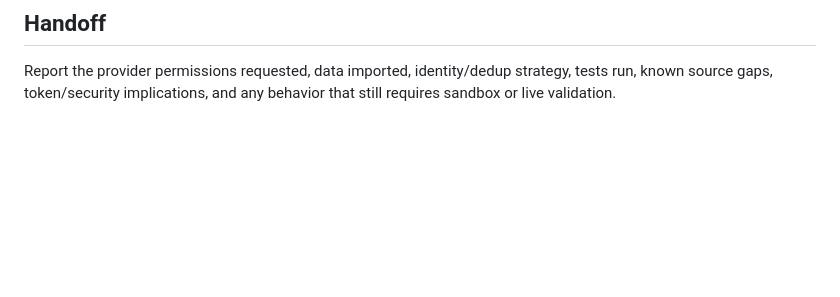
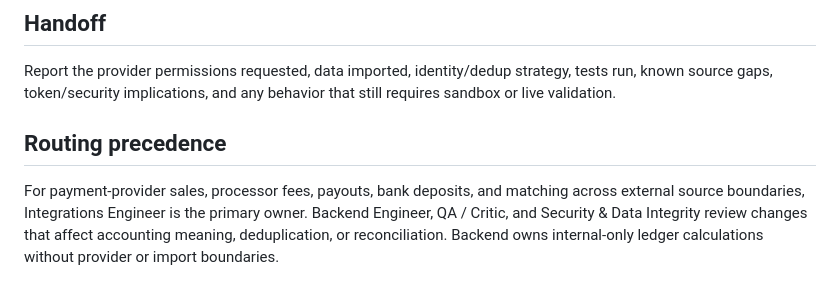
Before and after one commit to MrTooi/Miami-sales-demo, a Markdown page: .github/agents/integrations.agent.md, the part around the change. GitHub-like rendering; blank space fills up the shorter version.

Commit message:
Specify integrations primary for cross-source reconciliation

```diff
--- a/.github/agents/integrations.agent.md
+++ b/.github/agents/integrations.agent.md
@@ -77,3 +77,7 @@ Integrations is the **primary owner** because the problem is source identity, se
 ## Handoff
 
 Report the provider permissions requested, data imported, identity/dedup strategy, tests run, known source gaps, token/security implications, and any behavior that still requires sandbox or live validation.
+
+## Routing precedence
+
+For payment-provider sales, processor fees, payouts, bank deposits, and matching across external source boundaries, Integrations Engineer is the primary owner. Backend Engineer, QA / Critic, and Security & Data Integrity review changes that affect accounting meaning, deduplication, or reconciliation. Backend owns internal-only ledger calculations without provider or import boundaries.
```
